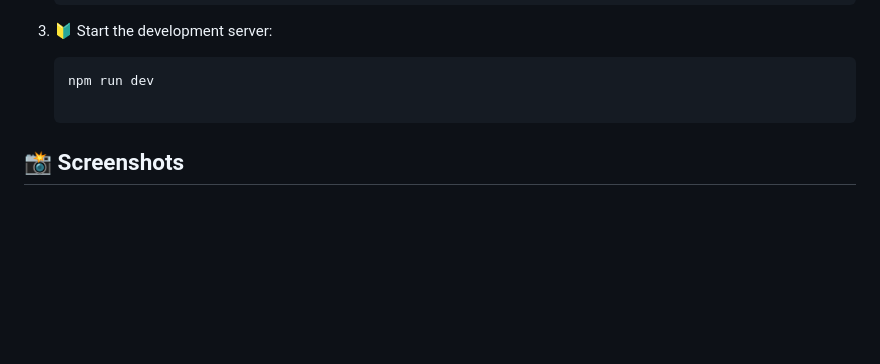
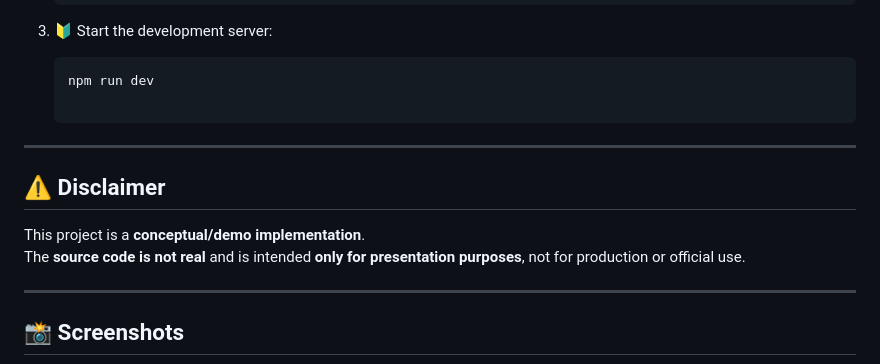
Before and after one commit to zaaves/My-work-quick-mobiles, a Markdown page: README.md, the part around the change. Rendered like a GitHub page; blank space fills up the shorter version.

````diff
--- a/README.md
+++ b/README.md
@@ -67,6 +67,14 @@ Overall, Quick Mobile delivers a scalable, mobile-first, and partner-enabled eco
 
    ```bash
    npm run dev
+
+---
+
+## ⚠️ Disclaimer
+This project is a **conceptual/demo implementation**.
+The **source code is not real** and is intended **only for presentation purposes**, not for production or official use.
+
+---
 
 ## 📸 Screenshots
 
````
